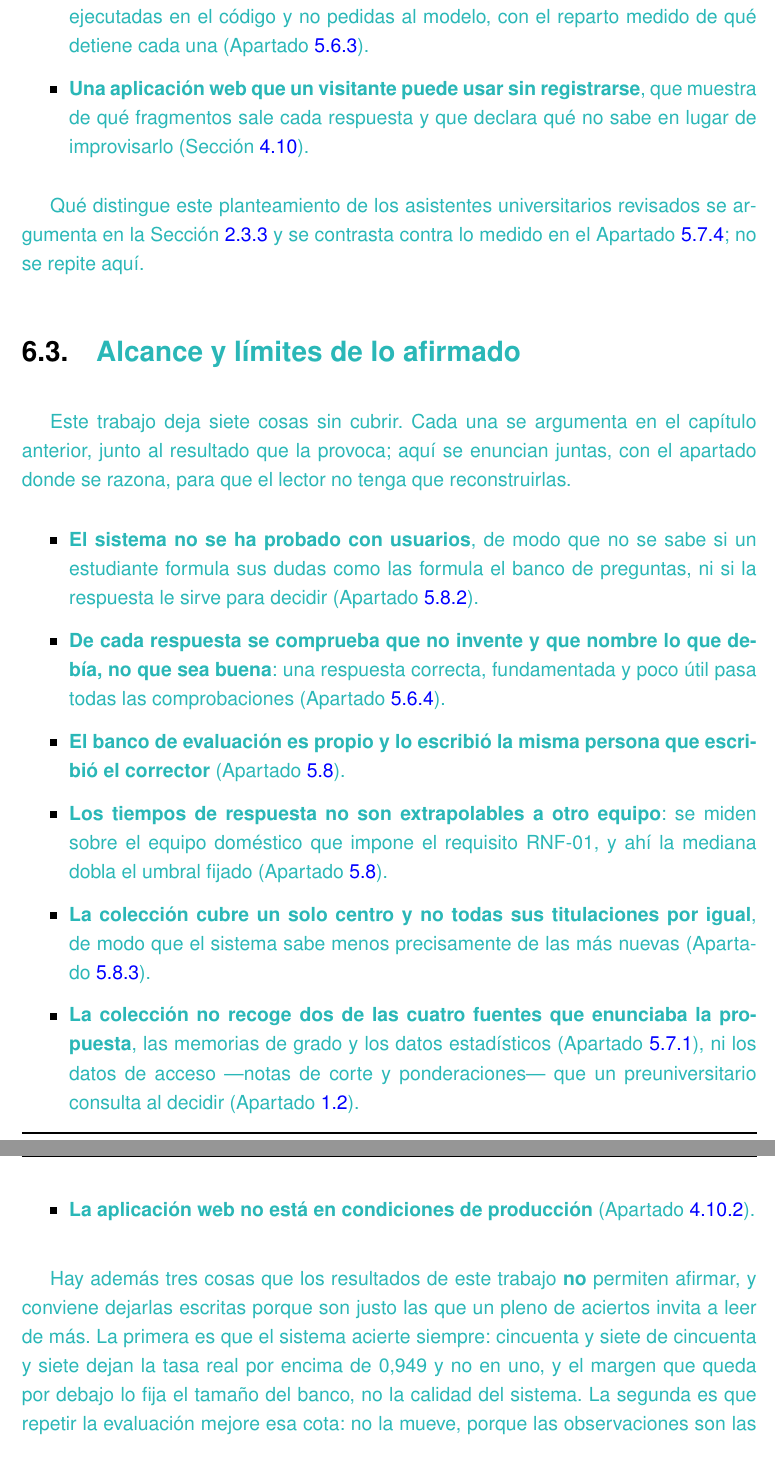
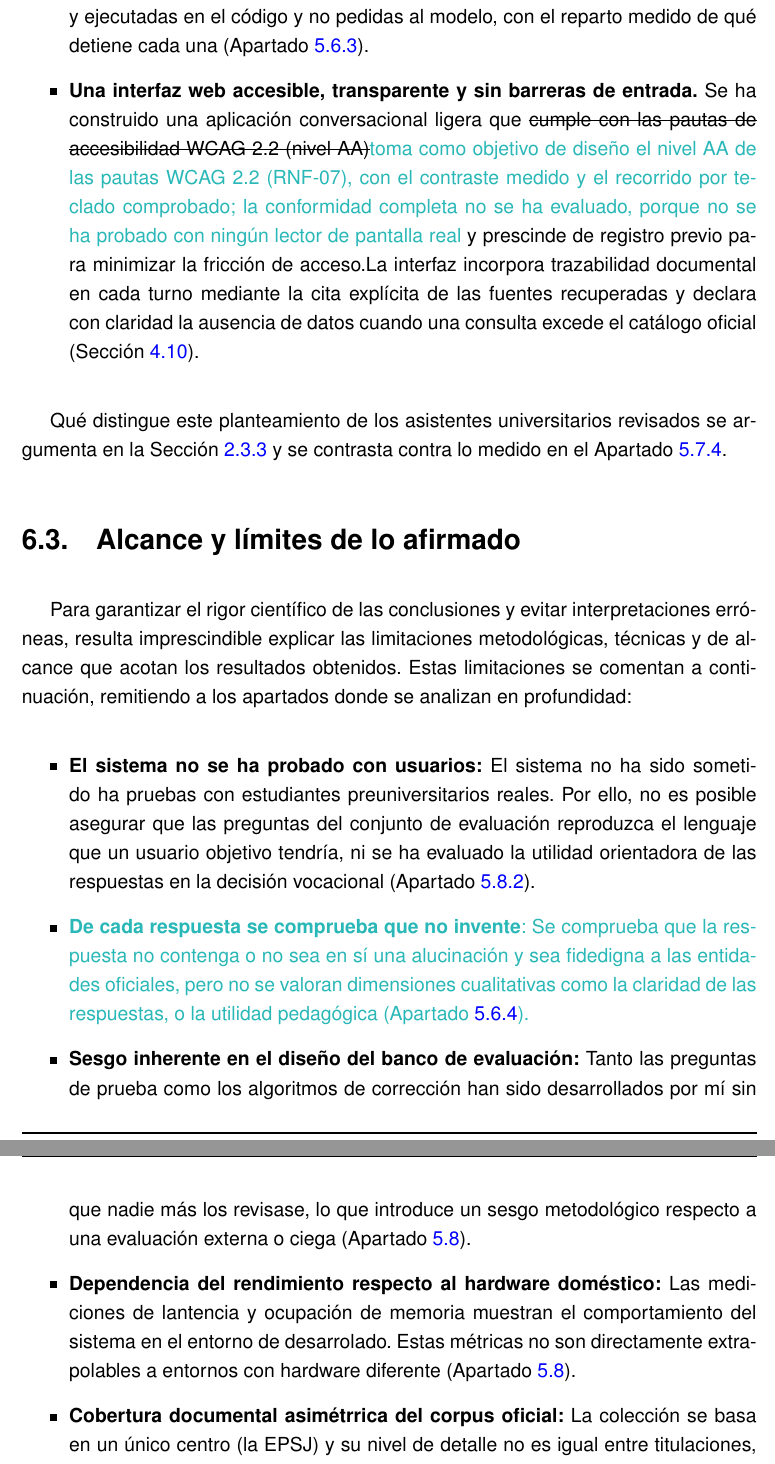
Before and after one commit to samubp10/tfg-recomendador-uja, a LaTeX document (memoria/main.tex, which reads memoria/capitulos/Conclusiones.tex): two parts of pages 142 and 143 of 158, joined at a grey line, cut so that both start at the same text. Compiled offline with pdfLaTeX.

Commit message:
docs(IT-52): reescritura en curso de Conclusiones
Sustitucion del andamiaje en turquesa por prosa propia y correcciones marcadas con tachado.

```diff
--- a/memoria/capitulos/Conclusiones.tex
+++ b/memoria/capitulos/Conclusiones.tex
@@ -74,68 +39,43 @@
 
-  \item \textcolor{borrador2}{\textbf{Tres barreras deterministas que acotan el dominio},
-    independientes entre sí y ejecutadas en el código y no pedidas al modelo, con el
-    reparto medido de qué detiene cada una (Apartado~\ref{secc:resultados_rag_sistema}).}
+   \item \textbf{Una canalización RAG autónoma y local sobre hardware de consumo:} El sistema opera en un ordenador convencional sin recurrir a servicios de terceros. Esta arquitectura \sout{preserva la confidencialidad de las consultas de los usuarios preuniversitarios y cumple con el marco de protección de datos (\sig{RGPD} y \sig{LOPDGDD}).}
 
-  \item \textcolor{borrador2}{\textbf{Una aplicación web que un visitante puede usar sin
-      registrarse}, que muestra de qué fragmentos sale cada respuesta y que declara qué no
-    sabe en lugar de improvisarlo (Sección~\ref{secc:fase3}).}
+  \item \textbf{Tres barreras deterministas que acotan el dominio:} Independientes entre sí y ejecutadas en el código y no pedidas al modelo, con el reparto medido de qué detiene cada una (Apartado~\ref{secc:resultados_rag_sistema}).
+
+ \item \textbf{Una interfaz web accesible, transparente y sin barreras de entrada.} Se ha construido una aplicación conversacional ligera que \sout{cumple con las pautas de accesibilidad \sig{WCAG} 2.2 (nivel AA)}\textcolor{borrador2}{toma como objetivo de diseño el nivel AA de las pautas
+      \sig{WCAG} 2.2 (RNF-07), con el contraste medido y el recorrido por teclado
+      comprobado; la conformidad completa no se ha evaluado, porque no se ha probado con
+      ningún lector de pantalla real} y prescinde de registro previo para minimizar la fricción de acceso.\textcolor{borrador2}{ }La interfaz incorpora trazabilidad documental en cada turno mediante la cita explícita de las fuentes recuperadas y declara con claridad la ausencia de datos cuando una consulta excede el catálogo oficial (Sección~\ref{secc:fase3}).
 \end{itemize}
 
-\textcolor{borrador2}{Qué distingue este planteamiento de los asistentes universitarios
+Qué distingue este planteamiento de los asistentes universitarios
   revisados se argumenta en la Sección~\ref{secc:posicionamiento} y se contrasta contra lo
-  medido en el Apartado~\ref{secc:discusion_estado_arte}; no se repite aquí.}
+  medido en el Apartado~\ref{secc:discusion_estado_arte}.
 
-\section[Alcance y límites de lo afirmado]{\textcolor{borrador2}{Alcance y límites de lo afirmado}}
+\section[Alcance y límites de lo afirmado]{Alcance y límites de lo afirmado}
 \label{secc:limitaciones}
 
-\textcolor{borrador2}{Este trabajo deja siete cosas sin cubrir. Cada una se argumenta en
-  el capítulo anterior, junto al resultado que la provoca; aquí se enuncian juntas, con el
-  apartado donde se razona, para que el lector no tenga que reconstruirlas.}
+Para garantizar el rigor científico de las conclusiones y evitar interpretaciones erróneas, resulta imprescindible explicar las limitaciones metodológicas, técnicas y de alcance que acotan los resultados obtenidos. Estas limitaciones se comentan a continuación, remitiendo a los apartados donde se analizan en profundidad:
 
 \begin{itemize}
-  \item \textcolor{borrador2}{\textbf{El sistema no se ha probado con
-      usuarios}, de modo que no se sabe si un estudiante formula sus dudas como
-    las formula el banco de preguntas, ni si la respuesta le sirve para decidir
-    (Apartado~\ref{secc:validacion_usuarios}).}
+  \item \textbf{El sistema no se ha probado con
+      usuarios:} El sistema no ha sido sometido ha pruebas con estudiantes preuniversitarios reales. Por ello, no es posible asegurar que las preguntas del conjunto de evaluación reproduzca el lenguaje que un usuario objetivo tendría, ni se ha evaluado la utilidad orientadora de las respuestas en la decisión vocacional
+    (Apartado~\ref{secc:validacion_usuarios}).
 
   \item \textcolor{borrador2}{\textbf{De cada respuesta se comprueba que no
-      invente y que nombre lo que debía, no que sea buena}: una respuesta
-    correcta, fundamentada y poco útil pasa todas las comprobaciones
+      invente}: Se comprueba que la respuesta no contenga o no sea en sí una alucinación y sea fidedigna a las entidades oficiales, pero no se valoran dimensiones cualitativas como la claridad de las respuestas, o la utilidad pedagógica
     (Apartado~\ref{secc:metricas_no_capturan}).}
 
-  \item \textcolor{borrador2}{\textbf{El banco de evaluación es propio y lo
-      escribió la misma persona que escribió el corrector}
-    (Apartado~\ref{secc:amenazas_validez}).}
+  \item \textbf{Sesgo inherente en el diseño del banco de evaluación:} Tanto las preguntas de prueba como los algoritmos de corrección han sido desarrollados por mí sin que nadie más los revisase, lo que introduce un sesgo metodológico respecto a una evaluación externa o ciega
+    (Apartado~\ref{secc:amenazas_validez}).
 
-  \item \textcolor{borrador2}{\textbf{Los tiempos de respuesta no son
-      extrapolables a otro equipo}: se miden sobre el equipo doméstico que impone
-    el requisito RNF-01, y ahí la mediana dobla el umbral fijado
-    (Apartado~\ref{secc:amenazas_validez}).}
+  \item \textbf{Dependencia del rendimiento respecto al hardware doméstico:} Las mediciones de lantencia y ocupación de memoria muestran el comportamiento del sistema en el entorno de desarrolado. Estas métricas no son directamente extrapolables a entornos con hardware diferente
+    (Apartado~\ref{secc:amenazas_validez}).
 
-  \item \textcolor{borrador2}{\textbf{La colección cubre un solo centro y no
-      todas sus titulaciones por igual}, de modo que el sistema sabe menos
-    precisamente de las más nuevas (Apartado~\ref{secc:cobertura_generalizacion}).}
+  \item \textbf{Cobertura documental asimétrrica del corpus oficial:} La colección se basa en un único centro (la \sig{EPSJ}) y su nivel de detalle no es igual entre titulaciones, ya que las carreras de reciente implantación presentaban guías docentes incompletas o pendientes de publicación en la fecha de extracción (Apartado~\ref{secc:cobertura_generalizacion}).
 
-  \item \textcolor{borrador2}{\textbf{La colección no recoge dos de las cuatro
-      fuentes que enunciaba la propuesta}, las memorias de grado y los datos
-    estadísticos (Apartado~\ref{secc:discusion_correspondencia}), ni los datos de
-    acceso ---notas de corte y ponderaciones--- que un preuniversitario consulta
-    al decidir (Apartado~\ref{secc:alcance}).}
-
-  \item \textcolor{borrador2}{\textbf{La aplicación web no está en condiciones
-      de producción} (Apartado~\ref{secc:fase3_punto_entrada}).}
+  \item \textbf{Arquitectura web no dimensionada para producción concurrente:} El servidor y la interfaz se han diseñado como un prototipo funcional monousuario y sin adecuaciones para soportar cargas simultáneas (Apartado~\ref{secc:fase3_punto_entrada}).
 \end{itemize}
 
-\textcolor{borrador2}{Hay además tres cosas que los resultados de este trabajo \textbf{no}
-  permiten afirmar, y conviene dejarlas escritas porque son justo las que un pleno de
-  aciertos invita a leer de más. La primera es que el sistema acierte siempre: cincuenta y
-  siete de cincuenta y siete dejan la tasa real por encima de 0,949 y no en uno, y el
-  margen que queda por debajo lo fija el tamaño del banco, no la calidad del sistema. La
-  segunda es que repetir la evaluación mejore esa cota: no la mueve, porque las
-  observaciones son las preguntas y no las ejecuciones. Y la tercera es que las barreras
-  de dominio expliquen por sí solas el rechazo de las quince preguntas ajenas, porque tres
-  de esos rechazos los produce el propio modelo generativo, que no es un control del
-  sistema. Las tres se sostienen en el Apartado~\ref{secc:resultados_rag_sistema}.}
 
 \section{Trabajo futuro}
 \label{secc:trabajo_futuro}
```
Also changed, not shown: memoria/capitulos/Conclusiones.tex (77 more changed lines).
